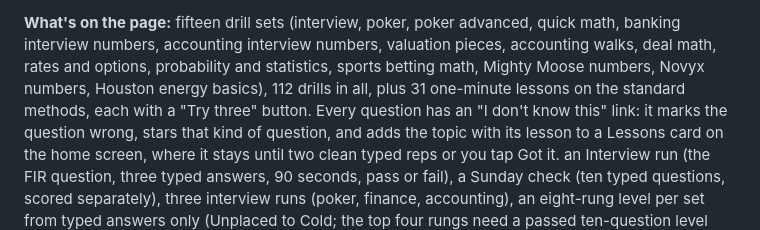
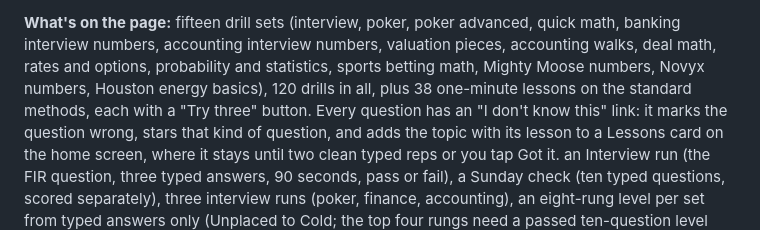
Before and after one commit to aydinanjom-lab/applied-math-learning-and-practice, a Markdown page: README.md, the part around the change. Drawn GitHub-style.

Commit message:
docs: drill and lesson counts
Co-Authored-By: Claude Opus 5.5 <noreply@anthropic.com>
Claude-Session: https://claude.ai/code/session_01QGeGXu5tdwd7y6RFk7LVcD

```diff
--- a/README.md
+++ b/README.md
@@ -34,7 +34,7 @@ then open http://localhost:8000 in a browser.
 
 **What's on the page:** fifteen drill sets (interview, poker, poker advanced, quick math, banking interview numbers, accounting interview numbers,
 valuation pieces, accounting walks, deal math, rates and options, probability and statistics, sports betting math, Mighty Moose
-numbers, Novyx numbers, Houston energy basics), 112 drills in all, plus 31 one-minute lessons on the standard methods, each with a
+numbers, Novyx numbers, Houston energy basics), 120 drills in all, plus 38 one-minute lessons on the standard methods, each with a
 "Try three" button. Every question has an "I don't know this" link: it marks the question wrong, stars that kind of question, and
 adds the topic with its lesson to a Lessons card on the home screen, where it stays until two clean typed reps or you tap Got it. an Interview run (the FIR question, three typed answers,
 90 seconds, pass or fail), a Sunday check (ten typed questions, scored separately), three interview runs (poker, finance, accounting), an eight-rung level per set from typed
```
